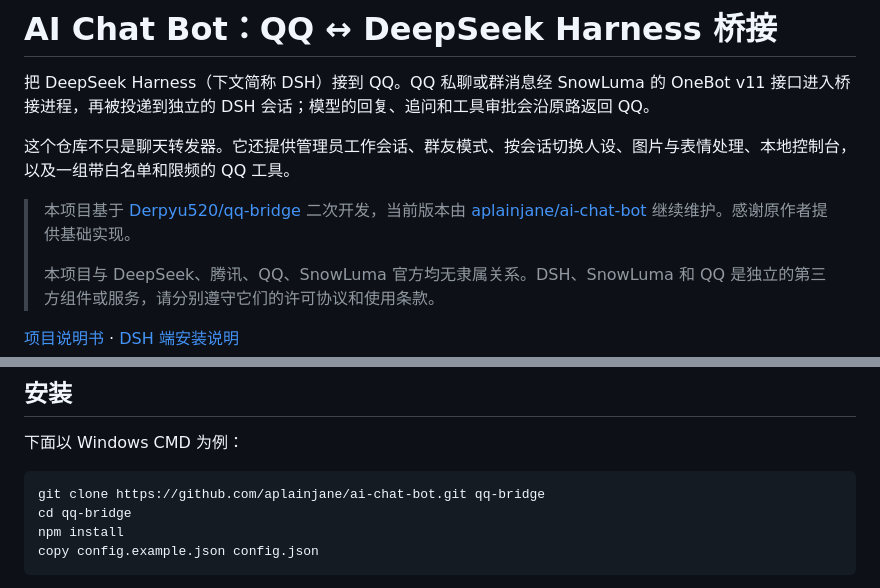
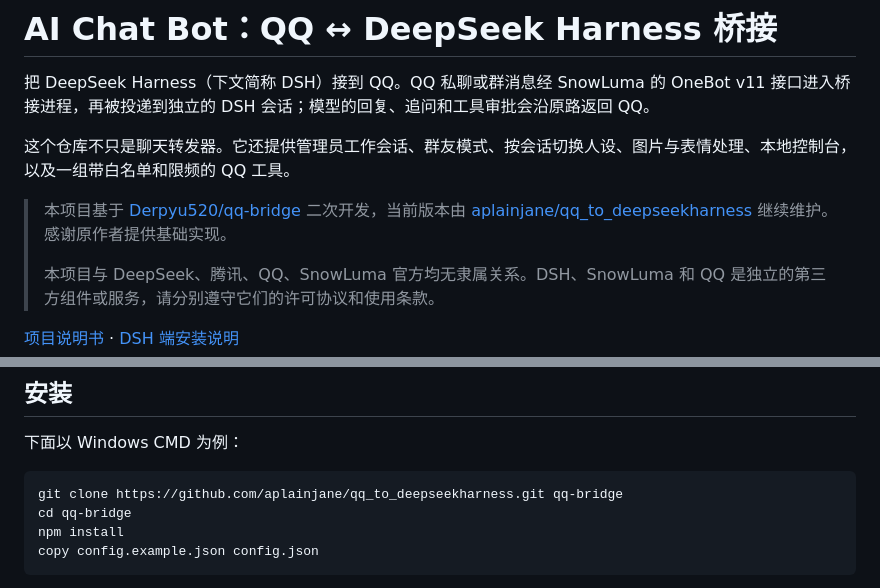
Before and after one commit to aplainjane/ai-chat-bot, a Markdown page: README.md, 2 parts joined by grey strips. GitHub-like rendering.

Commit message:
docs: fix repo URL after rename to qq_to_deepseekharness

````diff
--- a/README.md
+++ b/README.md
@@ -4,7 +4,7 @@
 
 这个仓库不只是聊天转发器。它还提供管理员工作会话、群友模式、按会话切换人设、图片与表情处理、本地控制台，以及一组带白名单和限频的 QQ 工具。
 
-> 本项目基于 [Derpyu520/qq-bridge](https://github.com/Derpyu520/qq-bridge) 二次开发，当前版本由 [aplainjane/ai-chat-bot](https://github.com/aplainjane/ai-chat-bot) 继续维护。感谢原作者提供基础实现。
+> 本项目基于 [Derpyu520/qq-bridge](https://github.com/Derpyu520/qq-bridge) 二次开发，当前版本由 [aplainjane/qq_to_deepseekharness](https://github.com/aplainjane/qq_to_deepseekharness) 继续维护。感谢原作者提供基础实现。
 >
 > 本项目与 DeepSeek、腾讯、QQ、SnowLuma 官方均无隶属关系。DSH、SnowLuma 和 QQ 是独立的第三方组件或服务，请分别遵守它们的许可协议和使用条款。
 
@@ -136,7 +136,7 @@ SnowLuma 必须先成功接入受支持的 QQ NT 进程，并在 WebUI 中显示
 下面以 Windows CMD 为例：
 
 ```bat
-git clone https://github.com/aplainjane/ai-chat-bot.git qq-bridge
+git clone https://github.com/aplainjane/qq_to_deepseekharness.git qq-bridge
 cd qq-bridge
 npm install
 copy config.example.json config.json
````
Also changed, not shown: docs/DSH_SETUP.md (+1 -1 lines).
